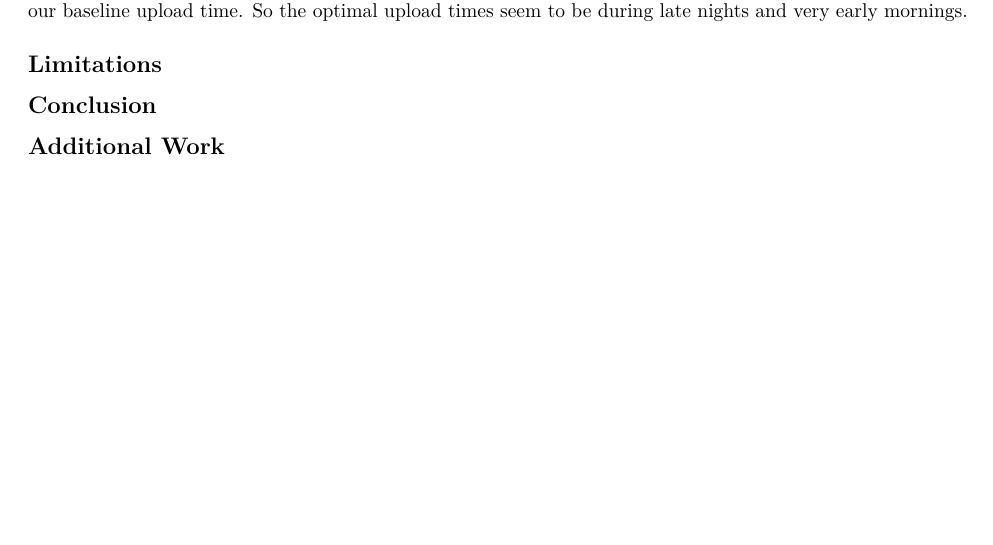
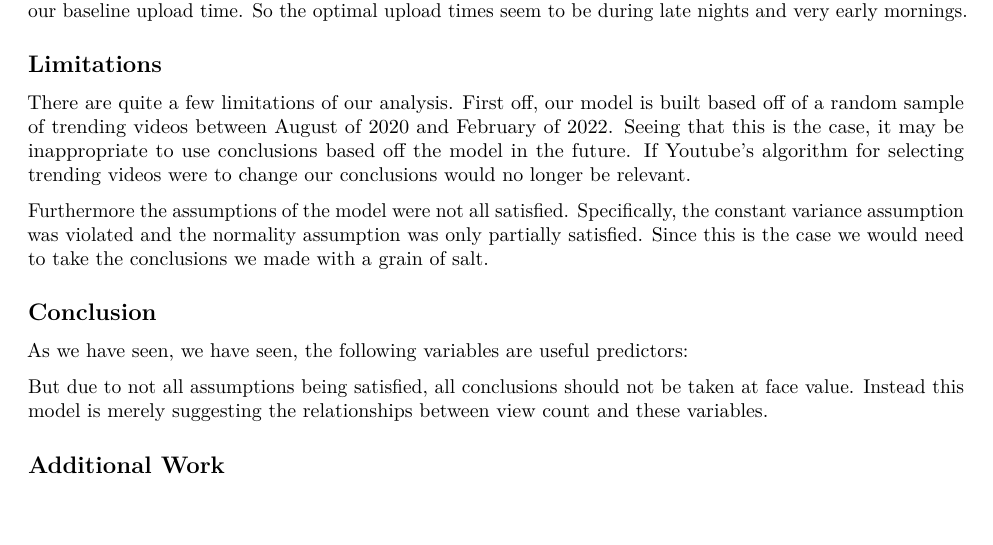
Before and after one commit to talanthier/youtube-trending-stat108, an R Markdown document (final-writeup.Rmd): part of page 12 of 12, cut so that both start at the same text. Rendered offline with R 4.5, knitr and Pandoc, then LaTeX, with nearby package versions.

Commit message:
added limitations

```diff
--- a/final-writeup.Rmd
+++ b/final-writeup.Rmd
@@ -407,8 +407,15 @@ From our analysis, we find most of the variables are not very helpful in explain
 
 ## Limitations
 
+There are quite a few limitations of our analysis. First off, our model is built based off of a random sample of trending videos between August of 2020 and February of 2022. Seeing that this is the case, it may be inappropriate to use conclusions based off the model in the future. If Youtube's algorithm for selecting trending videos were to change our conclusions would no longer be relevant.
+
+Furthermore the assumptions of the model were not all satisfied. Specifically, the constant variance assumption was violated and the normality assumption was only partially satisfied. Since this is the case we would need to take the conclusions we made with a grain of salt.
 
 
 ## Conclusion
 
+As we have seen, we have seen, the following variables are useful predictors:
+
+But due to not all assumptions being satisfied, all conclusions should not be taken at face value. Instead this model is merely suggesting the relationships between view count and these variables.
+
 ## Additional Work
```
